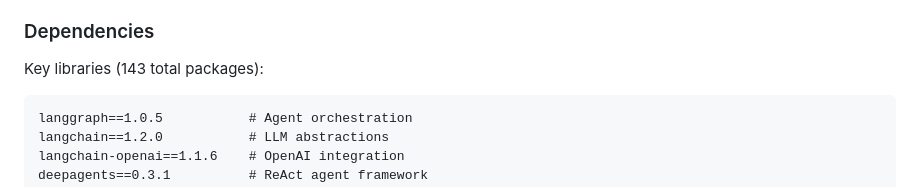
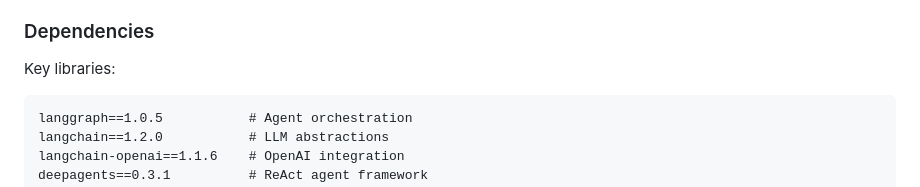
Before and after one commit to samon11/synmax-agent, a Markdown page: README.md, the part around the change. GitHub-like rendering.

Commit message:
Fix type

````diff
--- a/README.md
+++ b/README.md
@@ -277,7 +277,7 @@ The statistics subagent enforces best practices for categorical variables:
 
 ### Dependencies
 
-Key libraries (143 total packages):
+Key libraries:
 
 ```
 langgraph==1.0.5           # Agent orchestration
````
